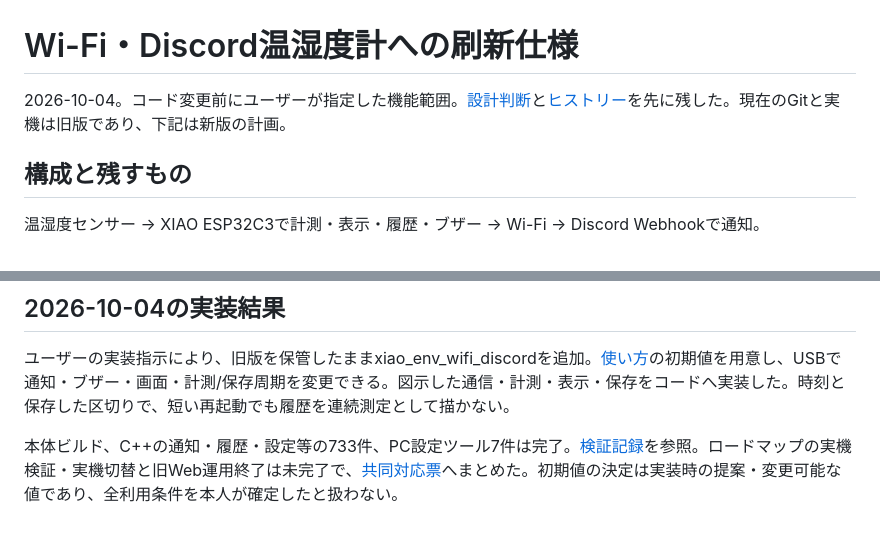
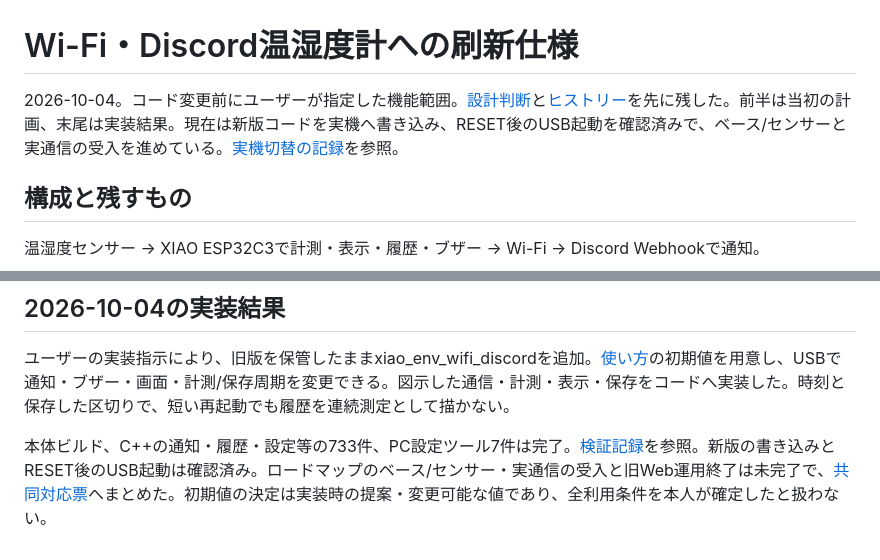
Before and after one commit to kakinymax/xiao-scanner, a Markdown page: docs/REDESIGN.md, 2 parts joined by grey strips. GitHub-like rendering.

Commit message:
課題と刷新仕様の現在状態を実機の書き込み結果に合わせる

```diff
--- a/docs/REDESIGN.md
+++ b/docs/REDESIGN.md
@@ -1,6 +1,6 @@
 # Wi-Fi・Discord温湿度計への刷新仕様
 
-2026-10-04。コード変更前にユーザーが指定した機能範囲。[設計判断](DECISIONS.md)と[ヒストリー](PROJECT_HISTORY.md)を先に残した。現在のGitと実機は旧版であり、下記は新版の計画。
+2026-10-04。コード変更前にユーザーが指定した機能範囲。[設計判断](DECISIONS.md)と[ヒストリー](PROJECT_HISTORY.md)を先に残した。前半は当初の計画、末尾は実装結果。現在は新版コードを実機へ書き込み、RESET後のUSB起動を確認済みで、ベース/センサーと実通信の受入を進めている。[実機切替の記録](DEVICE_WIFI_CUTOVER.md)を参照。
 
 ## 構成と残すもの
 
@@ -63,4 +63,4 @@
 
 ユーザーの実装指示により、旧版を保管したままxiao_env_wifi_discordを追加。[使い方](WIFI_DISCORD.md)の初期値を用意し、USBで通知・ブザー・画面・計測/保存周期を変更できる。図示した通信・計測・表示・保存をコードへ実装した。時刻と保存した区切りで、短い再起動でも履歴を連続測定として描かない。
 
-本体ビルド、C++の通知・履歴・設定等の733件、PC設定ツール7件は完了。[検証記録](WIFI_DISCORD_VALIDATION.md)を参照。ロードマップの実機検証・実機切替と旧Web運用終了は未完了で、[共同対応票](WIFI_DISCORD_JOINT_ACTIONS.md)へまとめた。初期値の決定は実装時の提案・変更可能な値であり、全利用条件を本人が確定したと扱わない。
+本体ビルド、C++の通知・履歴・設定等の733件、PC設定ツール7件は完了。[検証記録](WIFI_DISCORD_VALIDATION.md)を参照。新版の書き込みとRESET後のUSB起動は確認済み。ロードマップのベース/センサー・実通信の受入と旧Web運用終了は未完了で、[共同対応票](WIFI_DISCORD_JOINT_ACTIONS.md)へまとめた。初期値の決定は実装時の提案・変更可能な値であり、全利用条件を本人が確定したと扱わない。
```
Also changed, not shown: ISSUES.md (+1 -1 lines).
